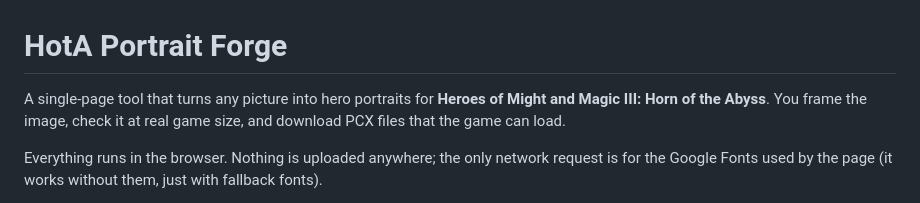
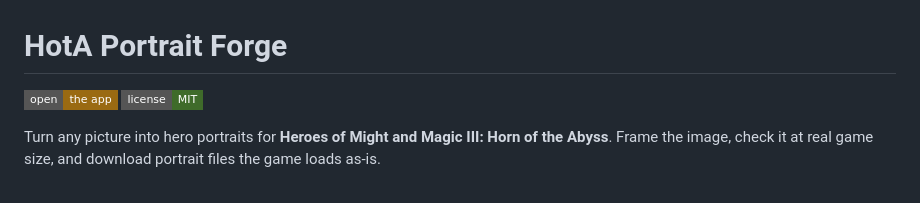
Before and after one commit to espenmjos/h3forge, a Markdown page: README.md, the part around one of its changes. Drawn GitHub-style; badges without logos.

```diff
--- a/README.md
+++ b/README.md
@@ -1,9 +1,8 @@
 # HotA Portrait Forge
 
-A single-page tool that turns any picture into hero portraits for
-**Heroes of Might and Magic III: Horn of the Abyss**. You frame the image, check it at real
-game size, and download PCX files that the game can load.
+[![Open the app](https://img.shields.io/badge/open-the%20app-9a6a12?style=flat-square)](https://espenmjos.github.io/h3forge/)
+[![License: MIT](https://img.shields.io/badge/license-MIT-3f6b2a?style=flat-square)](LICENSE)
 
-Everything runs in the browser. Nothing is uploaded anywhere; the only network request is for
-the Google Fonts used by the page (it works without them, just with fallback fonts).
+Turn any picture into hero portraits for **Heroes of Might and Magic III: Horn of the Abyss**.
+Frame the image, check it at real game size, and download portrait files the game loads as-is.
 
```
Also changed, not shown: other parts of README.md (+108 -62 lines), docs/screenshot.png (added), 2 other files.
